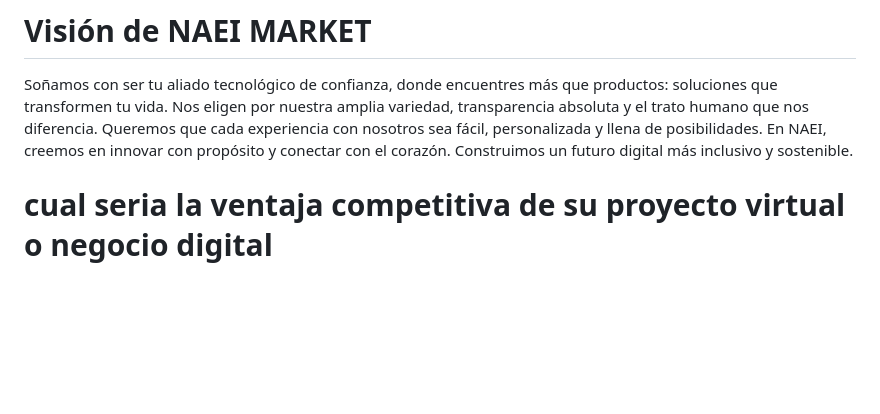
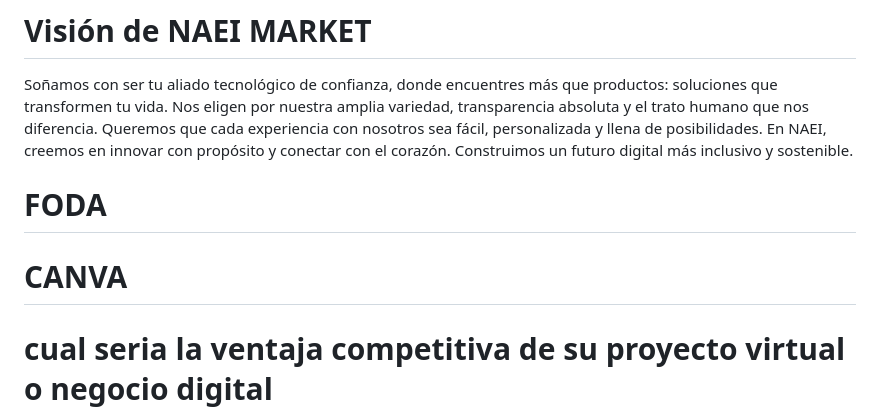
Before and after one commit to ligmaster3/tienda-online, a Markdown page: README.md, the part around one of its changes. Drawn GitHub-style; blank space fills up the shorter version.

Commit message:
Actualizar README.md

```diff
--- a/README.md
+++ b/README.md
@@ -38,6 +38,9 @@ En NAEI MARKET, democratizamos la tecnología ofreciendo productos innovadores y
 
 Soñamos con ser tu aliado tecnológico de confianza, donde encuentres más que productos: soluciones que transformen tu vida. Nos eligen por nuestra amplia variedad, transparencia absoluta y el trato humano que nos diferencia. Queremos que cada experiencia con nosotros sea fácil, personalizada y llena de posibilidades. En NAEI, creemos en innovar con propósito y conectar con el corazón. Construimos un futuro digital más inclusivo y sostenible.
 
+# FODA
+
+# CANVA
 
 # cual seria la ventaja competitiva de su proyecto virtual o negocio digital
 
```
Also changed, not shown: other parts of README.md (+1 -1 lines).
